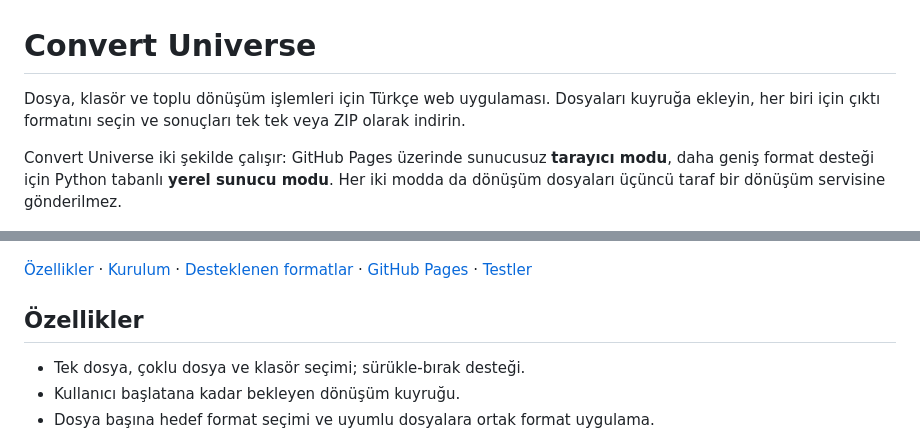
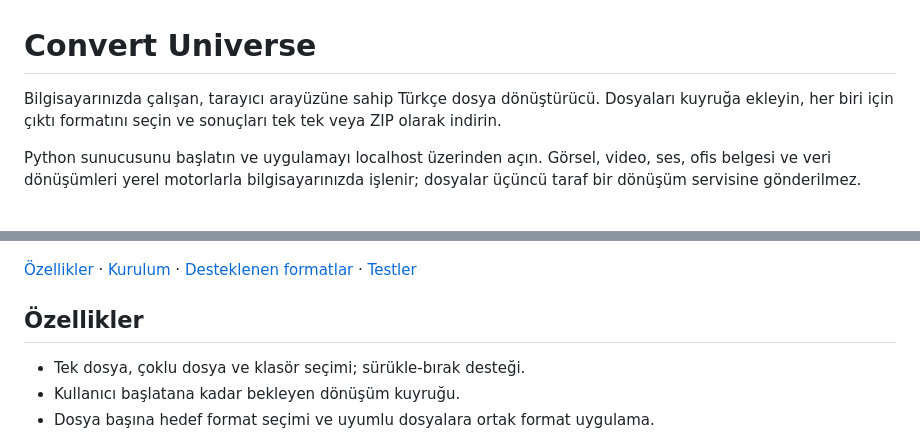
Before and after one commit to midvella/Convert-Universe, a Markdown page: README.md, 2 parts joined by grey strips. Rendered like a GitHub page.

```diff
--- a/README.md
+++ b/README.md
@@ -1,14 +1,14 @@
 # Convert Universe
 
-Dosya, klasör ve toplu dönüşüm işlemleri için Türkçe web uygulaması. Dosyaları kuyruğa ekleyin, her biri için çıktı formatını seçin ve sonuçları tek tek veya ZIP olarak indirin.
+Bilgisayarınızda çalışan, tarayıcı arayüzüne sahip Türkçe dosya dönüştürücü. Dosyaları kuyruğa ekleyin, her biri için çıktı formatını seçin ve sonuçları tek tek veya ZIP olarak indirin.
 
-Convert Universe iki şekilde çalışır: GitHub Pages üzerinde sunucusuz **tarayıcı modu**, daha geniş format desteği için Python tabanlı **yerel sunucu modu**. Her iki modda da dönüşüm dosyaları üçüncü taraf bir dönüşüm servisine gönderilmez.
+Python sunucusunu başlatın ve uygulamayı localhost üzerinden açın. Görsel, video, ses, ofis belgesi ve veri dönüşümleri yerel motorlarla bilgisayarınızda işlenir; dosyalar üçüncü taraf bir dönüşüm servisine gönderilmez.
 
 <p align="center">
   <img src="docs/screenshots/workspace.png" alt="Convert Universe koyu temalı çalışma alanı" width="560">
 </p>
 
-[Özellikler](#özellikler) · [Kurulum](#kurulum) · [Desteklenen formatlar](#desteklenen-formatlar) · [GitHub Pages](#github-pages-ile-yayınlama) · [Testler](#testler)
+[Özellikler](#özellikler) · [Kurulum](#kurulum) · [Desteklenen formatlar](#desteklenen-formatlar) · [Testler](#testler)
 
 ## Özellikler
 
```
Also changed, not shown: other parts of README.md (+15 -73 lines).
